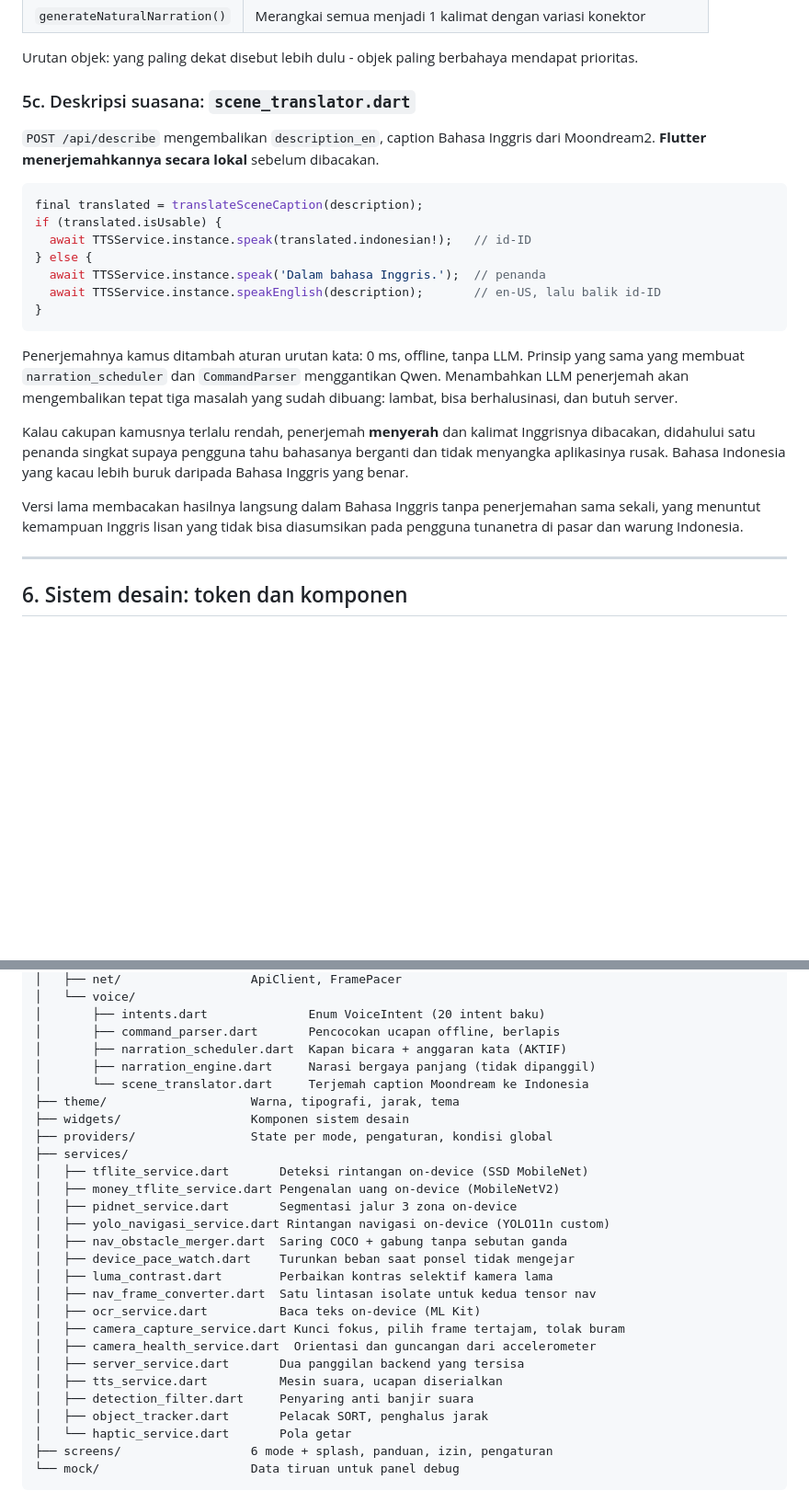
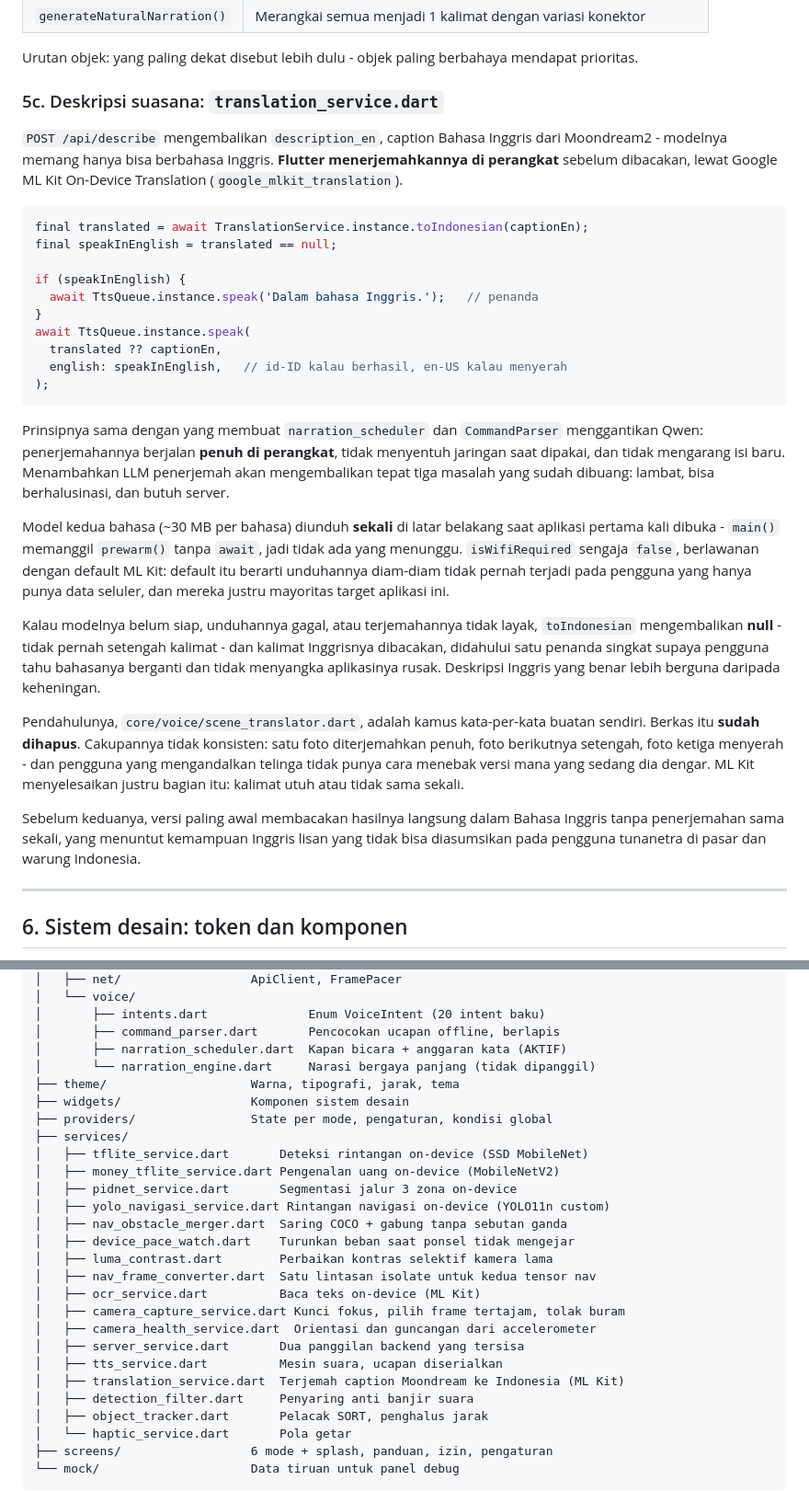
Before and after one commit to Asadell/guidio-blind-assist, a Markdown page: guidio_app/README.md, 2 parts joined by grey strips. Shown at 92% size. GitHub-like rendering; blank space fills up the shorter version.

Commit message:
📝 docs(readme): document ML Kit translation flow in scene description

````diff
--- a/guidio_app/README.md
+++ b/guidio_app/README.md
@@ -507,34 +507,56 @@ final narasi = generateNaturalNarration([
 Urutan objek: yang paling dekat disebut lebih dulu - objek paling berbahaya
 mendapat prioritas.
 
-### 5c. Deskripsi suasana: `scene_translator.dart`
+### 5c. Deskripsi suasana: `translation_service.dart`
 
 `POST /api/describe` mengembalikan `description_en`, caption Bahasa Inggris
-dari Moondream2. **Flutter menerjemahkannya secara lokal** sebelum dibacakan.
+dari Moondream2 - modelnya memang hanya bisa berbahasa Inggris. **Flutter
+menerjemahkannya di perangkat** sebelum dibacakan, lewat Google ML Kit
+On-Device Translation (`google_mlkit_translation`).
 
 ```dart
-final translated = translateSceneCaption(description);
-if (translated.isUsable) {
-  await TTSService.instance.speak(translated.indonesian!);   // id-ID
-} else {
-  await TTSService.instance.speak('Dalam bahasa Inggris.');  // penanda
-  await TTSService.instance.speakEnglish(description);       // en-US, lalu balik id-ID
+final translated = await TranslationService.instance.toIndonesian(captionEn);
+final speakInEnglish = translated == null;
+
+if (speakInEnglish) {
+  await TtsQueue.instance.speak('Dalam bahasa Inggris.');   // penanda
 }
+await TtsQueue.instance.speak(
+  translated ?? captionEn,
+  english: speakInEnglish,   // id-ID kalau berhasil, en-US kalau menyerah
+);
 ```
 
-Penerjemahnya kamus ditambah aturan urutan kata: 0 ms, offline, tanpa LLM.
-Prinsip yang sama yang membuat `narration_scheduler` dan `CommandParser`
-menggantikan Qwen. Menambahkan LLM penerjemah akan mengembalikan tepat tiga
-masalah yang sudah dibuang: lambat, bisa berhalusinasi, dan butuh server.
+Prinsipnya sama dengan yang membuat `narration_scheduler` dan `CommandParser`
+menggantikan Qwen: penerjemahannya berjalan **penuh di perangkat**, tidak
+menyentuh jaringan saat dipakai, dan tidak mengarang isi baru. Menambahkan LLM
+penerjemah akan mengembalikan tepat tiga masalah yang sudah dibuang: lambat,
+bisa berhalusinasi, dan butuh server.
 
-Kalau cakupan kamusnya terlalu rendah, penerjemah **menyerah** dan kalimat
-Inggrisnya dibacakan, didahului satu penanda singkat supaya pengguna tahu
-bahasanya berganti dan tidak menyangka aplikasinya rusak. Bahasa Indonesia yang
-kacau lebih buruk daripada Bahasa Inggris yang benar.
+Model kedua bahasa (~30 MB per bahasa) diunduh **sekali** di latar belakang
+saat aplikasi pertama kali dibuka - `main()` memanggil `prewarm()` tanpa
+`await`, jadi tidak ada yang menunggu. `isWifiRequired` sengaja `false`,
+berlawanan dengan default ML Kit: default itu berarti unduhannya diam-diam
+tidak pernah terjadi pada pengguna yang hanya punya data seluler, dan mereka
+justru mayoritas target aplikasi ini.
 
-Versi lama membacakan hasilnya langsung dalam Bahasa Inggris tanpa penerjemahan
-sama sekali, yang menuntut kemampuan Inggris lisan yang tidak bisa diasumsikan
-pada pengguna tunanetra di pasar dan warung Indonesia.
+Kalau modelnya belum siap, unduhannya gagal, atau terjemahannya tidak layak,
+`toIndonesian` mengembalikan **null** - tidak pernah setengah kalimat - dan
+kalimat Inggrisnya dibacakan, didahului satu penanda singkat supaya pengguna
+tahu bahasanya berganti dan tidak menyangka aplikasinya rusak. Deskripsi
+Inggris yang benar lebih berguna daripada keheningan.
+
+Pendahulunya, `core/voice/scene_translator.dart`, adalah kamus kata-per-kata
+buatan sendiri. Berkas itu **sudah dihapus**. Cakupannya tidak konsisten: satu
+foto diterjemahkan penuh, foto berikutnya setengah, foto ketiga menyerah - dan
+pengguna yang mengandalkan telinga tidak punya cara menebak versi mana yang
+sedang dia dengar. ML Kit menyelesaikan justru bagian itu: kalimat utuh atau
+tidak sama sekali.
+
+Sebelum keduanya, versi paling awal membacakan hasilnya langsung dalam Bahasa
+Inggris tanpa penerjemahan sama sekali, yang menuntut kemampuan Inggris lisan
+yang tidak bisa diasumsikan pada pengguna tunanetra di pasar dan warung
+Indonesia.
 
 ---
 
@@ -682,8 +704,7 @@ lib/
 │       ├── intents.dart              Enum VoiceIntent (20 intent baku)
 │       ├── command_parser.dart       Pencocokan ucapan offline, berlapis
 │       ├── narration_scheduler.dart  Kapan bicara + anggaran kata (AKTIF)
-│       ├── narration_engine.dart     Narasi bergaya panjang (tidak dipanggil)
-│       └── scene_translator.dart     Terjemah caption Moondream ke Indonesia
+│       └── narration_engine.dart     Narasi bergaya panjang (tidak dipanggil)
 ├── theme/                    Warna, tipografi, jarak, tema
 ├── widgets/                  Komponen sistem desain
 ├── providers/                State per mode, pengaturan, kondisi global
@@ -701,6 +722,7 @@ lib/
 │   ├── camera_health_service.dart  Orientasi dan guncangan dari accelerometer
 │   ├── server_service.dart       Dua panggilan backend yang tersisa
 │   ├── tts_service.dart          Mesin suara, ucapan diserialkan
+│   ├── translation_service.dart  Terjemah caption Moondream ke Indonesia (ML Kit)
 │   ├── detection_filter.dart     Penyaring anti banjir suara
 │   ├── object_tracker.dart       Pelacak SORT, penghalus jarak
 │   └── haptic_service.dart       Pola getar
````
